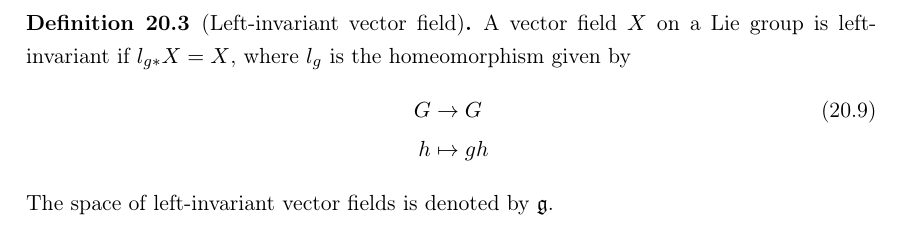
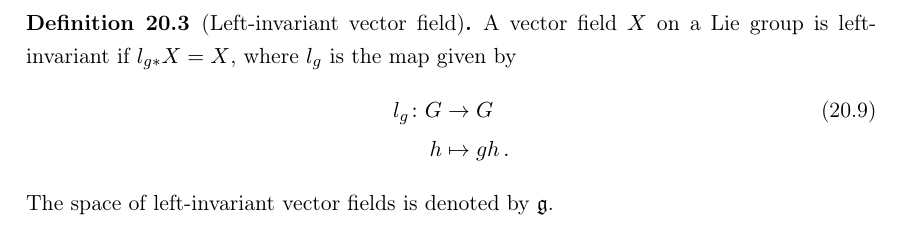
Before and after one commit to flavio-rossetti/diff-manifolds, a LaTeX book (Differentiable Manifolds.tex): part of page 78 of 102, cut so that both start at the same text. Compiled offline with pdfLaTeX.

Commit message:
update 04-04-20

```diff
--- a/Differentiable Manifolds.tex
+++ b/Differentiable Manifolds.tex
@@ -3019,10 +3019,10 @@ So, since the map given by $\ref{grouphom}$ is bijective, we have that $G \cong
 \end{remark}\end{remarkbox}
 
 \begin{definition}[Left-invariant vector field]
-A vector field $X$ on a Lie group is left-invariant if $l_{g*}X = X$, where $l_g$ is the homeomorphism given by
+A vector field $X$ on a Lie group is left-invariant if $l_{g*}X = X$, where $l_g$ is the map given by
 \begin{align}
-G &\rightarrow G \\
-h &\mapsto gh \nonumber
+l_g \colon G &\rightarrow G \\
+h &\mapsto gh \, . \nonumber
 \end{align}
 The space of left-invariant vector fields is denoted by $\lie{g}$.
 \end{definition}
```
Also changed, not shown: Differentiable Manifolds.pdf.
